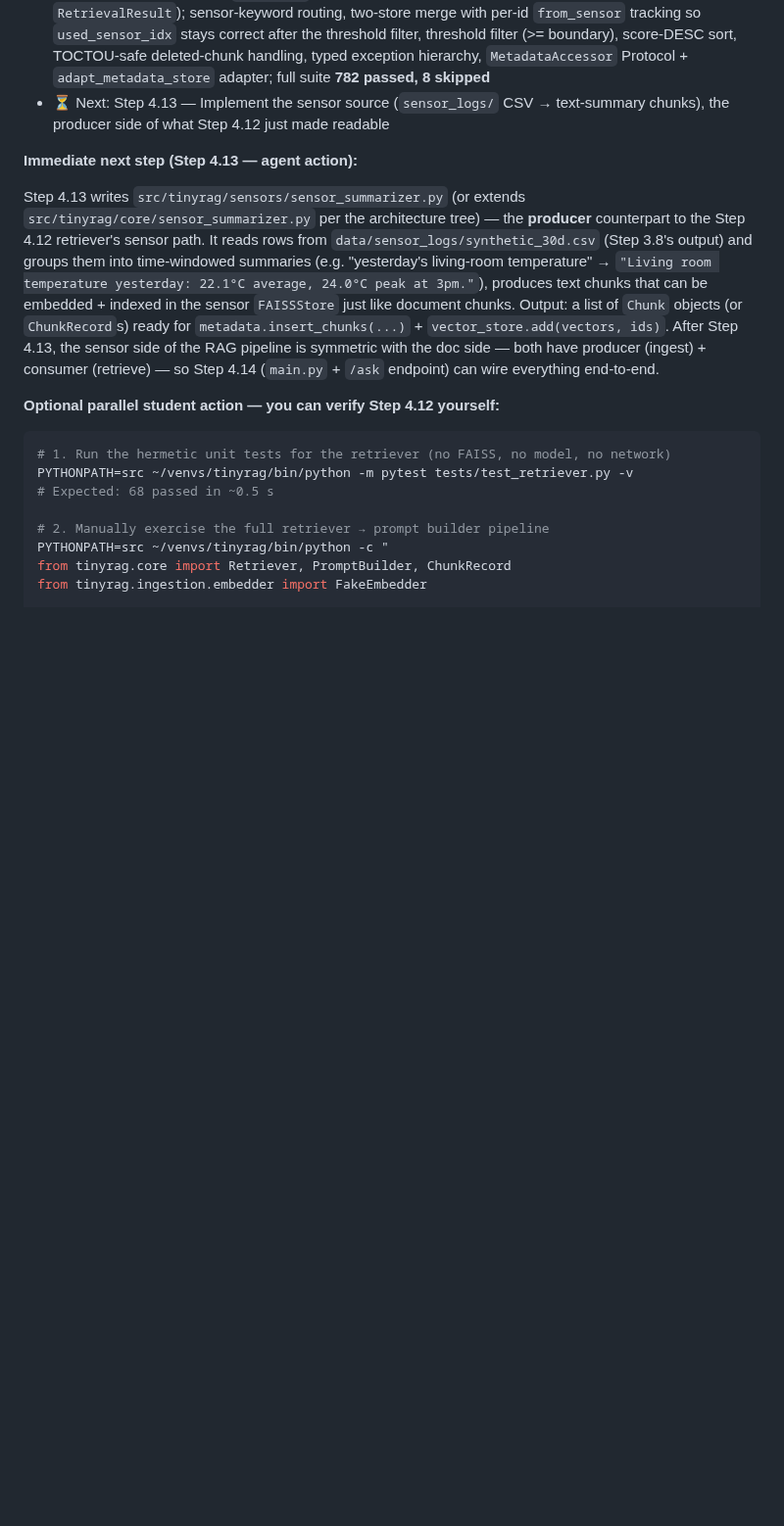
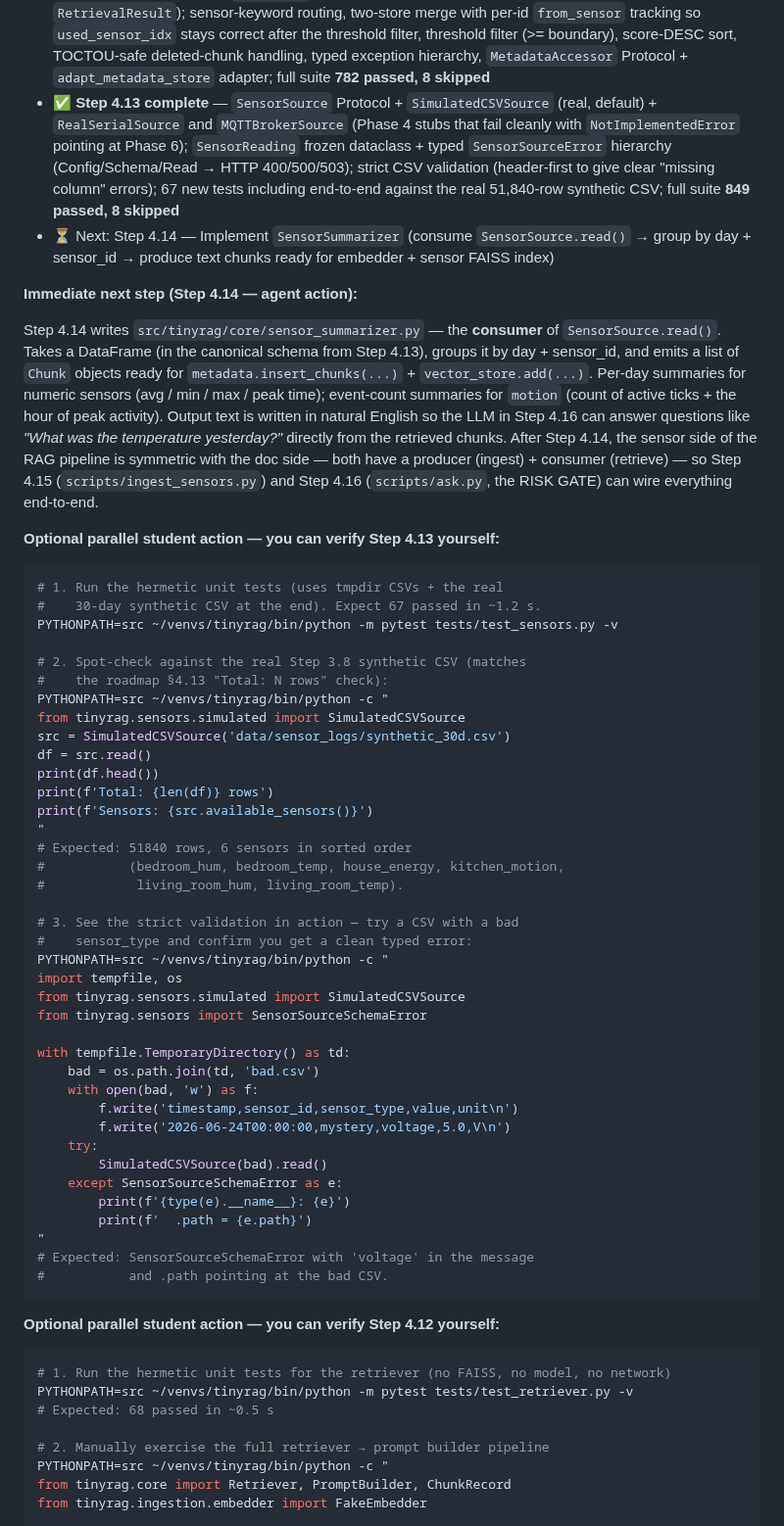
Before and after one commit to marajulcsecu/tinyrag, a Markdown page: AGENT.md, the part around one of its changes. Shown at 98% size. Rendered like a GitHub page; blank space fills up the shorter version.

Commit message:
docs(agent): record Step 4.13 completion SHA + tip-of-main
Updates the status header, project-status bullet list, immediate-next-step
block, and Build Journal row to mark Step 4.13 (SensorSource layer) as
done and point at Step 4.14 (SensorSummarizer) as the next milestone.

Also expands §8 with a hermetic verification one-liner the student can
run to exercise the strict CSV validation (bad sensor_type / bad unit
/ missing column) against a tmpdir CSV — no model, no network, no
GPIO required.

Tip of main: 074c734
Total test count: 849 passed, 8 skipped (was 782 before Step 4.13;
+67 new sensor-source tests, 0 regressions).

````diff
--- a/AGENT.md
+++ b/AGENT.md
@@ -269,11 +269,55 @@ TinyRAG/
 - ✅ **Step 4.10 complete** — `LLMClient` Protocol + `LlamaCppClient` (SSE streaming over llama-server's `/v1/chat/completions`); end-to-end smoke test against real `tinyllama-1.1b`: 25 tokens in 2.91 s @ 8.58 tok/s; `is_healthy()` + `model_name()` introspection methods added; `FakeLLMClient` re-implements them so the API `/health` endpoint is testable without a live server
 - ✅ **Step 4.11 complete** — `PromptBuilder` (grounded 2-message prompt: system instructions + numbered context + user question); token-budget-aware with tail-trim to fit 4096 tokens; refusal prompt for zero-chunks case; citations `[1]..[N]` numbered contiguously over surviving chunks
 - ✅ **Step 4.12 complete** — `Retriever` (embedder + 2 vector stores + metadata store → `RetrievalResult`); sensor-keyword routing, two-store merge with per-id `from_sensor` tracking so `used_sensor_idx` stays correct after the threshold filter, threshold filter (>= boundary), score-DESC sort, TOCTOU-safe deleted-chunk handling, typed exception hierarchy, `MetadataAccessor` Protocol + `adapt_metadata_store` adapter; full suite **782 passed, 8 skipped**
-- ⏳ Next: Step 4.13 — Implement the sensor source (`sensor_logs/` CSV → text-summary chunks), the producer side of what Step 4.12 just made readable
+- ✅ **Step 4.13 complete** — `SensorSource` Protocol + `SimulatedCSVSource` (real, default) + `RealSerialSource` and `MQTTBrokerSource` (Phase 4 stubs that fail cleanly with `NotImplementedError` pointing at Phase 6); `SensorReading` frozen dataclass + typed `SensorSourceError` hierarchy (Config/Schema/Read → HTTP 400/500/503); strict CSV validation (header-first to give clear "missing column" errors); 67 new tests including end-to-end against the real 51,840-row synthetic CSV; full suite **849 passed, 8 skipped**
+- ⏳ Next: Step 4.14 — Implement `SensorSummarizer` (consume `SensorSource.read()` → group by day + sensor_id → produce text chunks ready for embedder + sensor FAISS index)
 
-**Immediate next step (Step 4.13 — agent action):**
+**Immediate next step (Step 4.14 — agent action):**
 
-Step 4.13 writes `src/tinyrag/sensors/sensor_summarizer.py` (or extends `src/tinyrag/core/sensor_summarizer.py` per the architecture tree) — the **producer** counterpart to the Step 4.12 retriever's sensor path. It reads rows from `data/sensor_logs/synthetic_30d.csv` (Step 3.8's output) and groups them into time-windowed summaries (e.g. "yesterday's living-room temperature" → `"Living room temperature yesterday: 22.1°C average, 24.0°C peak at 3pm."`), produces text chunks that can be embedded + indexed in the sensor `FAISSStore` just like document chunks. Output: a list of `Chunk` objects (or `ChunkRecord`s) ready for `metadata.insert_chunks(...)` + `vector_store.add(vectors, ids)`. After Step 4.13, the sensor side of the RAG pipeline is symmetric with the doc side — both have producer (ingest) + consumer (retrieve) — so Step 4.14 (`main.py` + `/ask` endpoint) can wire everything end-to-end.
+Step 4.14 writes `src/tinyrag/core/sensor_summarizer.py` — the **consumer** of `SensorSource.read()`. Takes a DataFrame (in the canonical schema from Step 4.13), groups it by day + sensor_id, and emits a list of `Chunk` objects ready for `metadata.insert_chunks(...)` + `vector_store.add(...)`. Per-day summaries for numeric sensors (avg / min / max / peak time); event-count summaries for `motion` (count of active ticks + the hour of peak activity). Output text is written in natural English so the LLM in Step 4.16 can answer questions like *"What was the temperature yesterday?"* directly from the retrieved chunks. After Step 4.14, the sensor side of the RAG pipeline is symmetric with the doc side — both have a producer (ingest) + consumer (retrieve) — so Step 4.15 (`scripts/ingest_sensors.py`) and Step 4.16 (`scripts/ask.py`, the RISK GATE) can wire everything end-to-end.
+
+**Optional parallel student action — you can verify Step 4.13 yourself:**
+
+```bash
+# 1. Run the hermetic unit tests (uses tmpdir CSVs + the real
+#    30-day synthetic CSV at the end). Expect 67 passed in ~1.2 s.
+PYTHONPATH=src ~/venvs/tinyrag/bin/python -m pytest tests/test_sensors.py -v
+
+# 2. Spot-check against the real Step 3.8 synthetic CSV (matches
+#    the roadmap §4.13 "Total: N rows" check):
+PYTHONPATH=src ~/venvs/tinyrag/bin/python -c "
+from tinyrag.sensors.simulated import SimulatedCSVSource
+src = SimulatedCSVSource('data/sensor_logs/synthetic_30d.csv')
+df = src.read()
+print(df.head())
+print(f'Total: {len(df)} rows')
+print(f'Sensors: {src.available_sensors()}')
+"
+# Expected: 51840 rows, 6 sensors in sorted order
+#           (bedroom_hum, bedroom_temp, house_energy, kitchen_motion,
+#            living_room_hum, living_room_temp).
+
+# 3. See the strict validation in action — try a CSV with a bad
+#    sensor_type and confirm you get a clean typed error:
+PYTHONPATH=src ~/venvs/tinyrag/bin/python -c "
+import tempfile, os
+from tinyrag.sensors.simulated import SimulatedCSVSource
+from tinyrag.sensors import SensorSourceSchemaError
+
+with tempfile.TemporaryDirectory() as td:
+    bad = os.path.join(td, 'bad.csv')
+    with open(bad, 'w') as f:
+        f.write('timestamp,sensor_id,sensor_type,value,unit\n')
+        f.write('2026-06-24T00:00:00,mystery,voltage,5.0,V\n')
+    try:
+        SimulatedCSVSource(bad).read()
+    except SensorSourceSchemaError as e:
+        print(f'{type(e).__name__}: {e}')
+        print(f'  .path = {e.path}')
+"
+# Expected: SensorSourceSchemaError with 'voltage' in the message
+#           and .path pointing at the bad CSV.
+```
 
 **Optional parallel student action — you can verify Step 4.12 yourself:**
 
````
Also changed, not shown: other parts of AGENT.md (+5 -4 lines).
